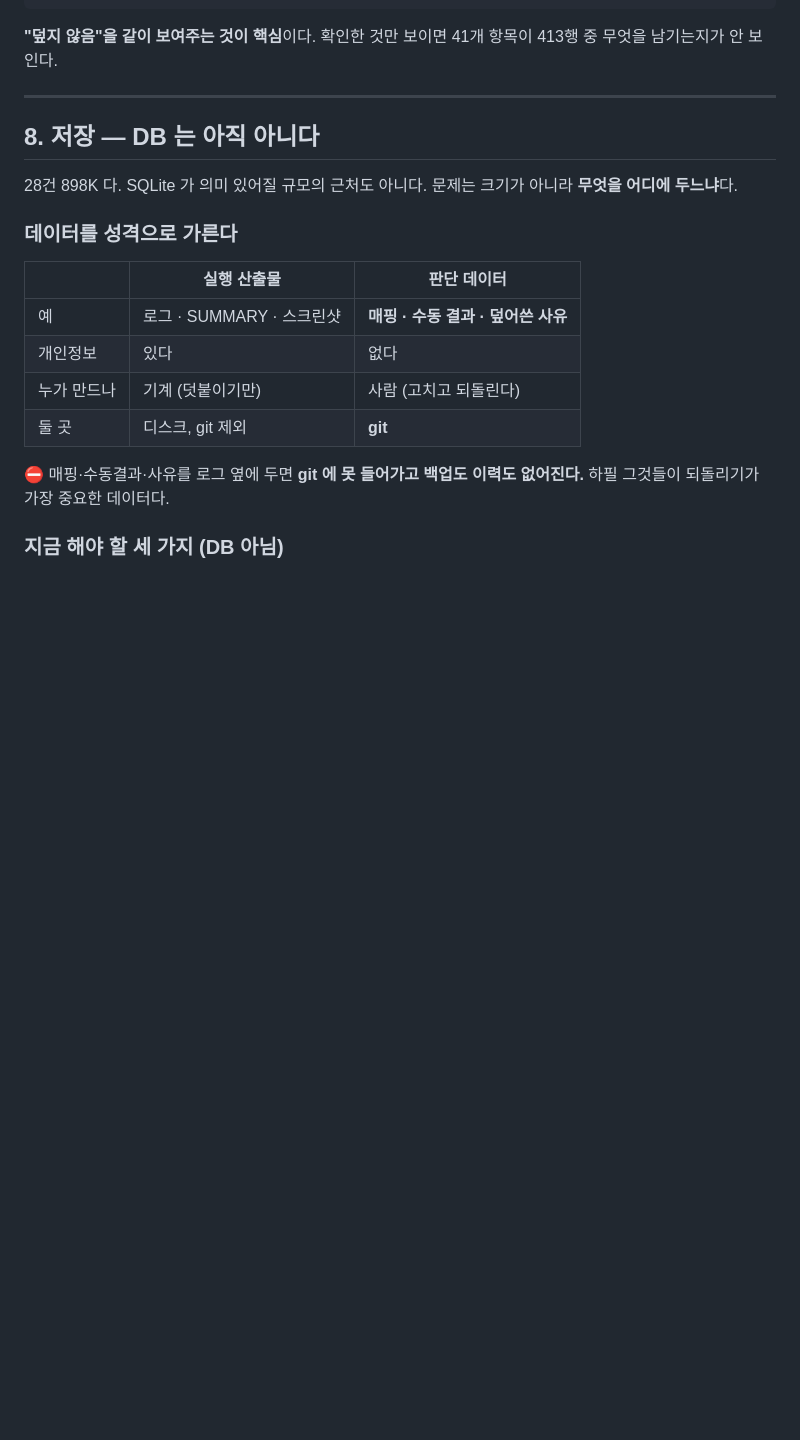
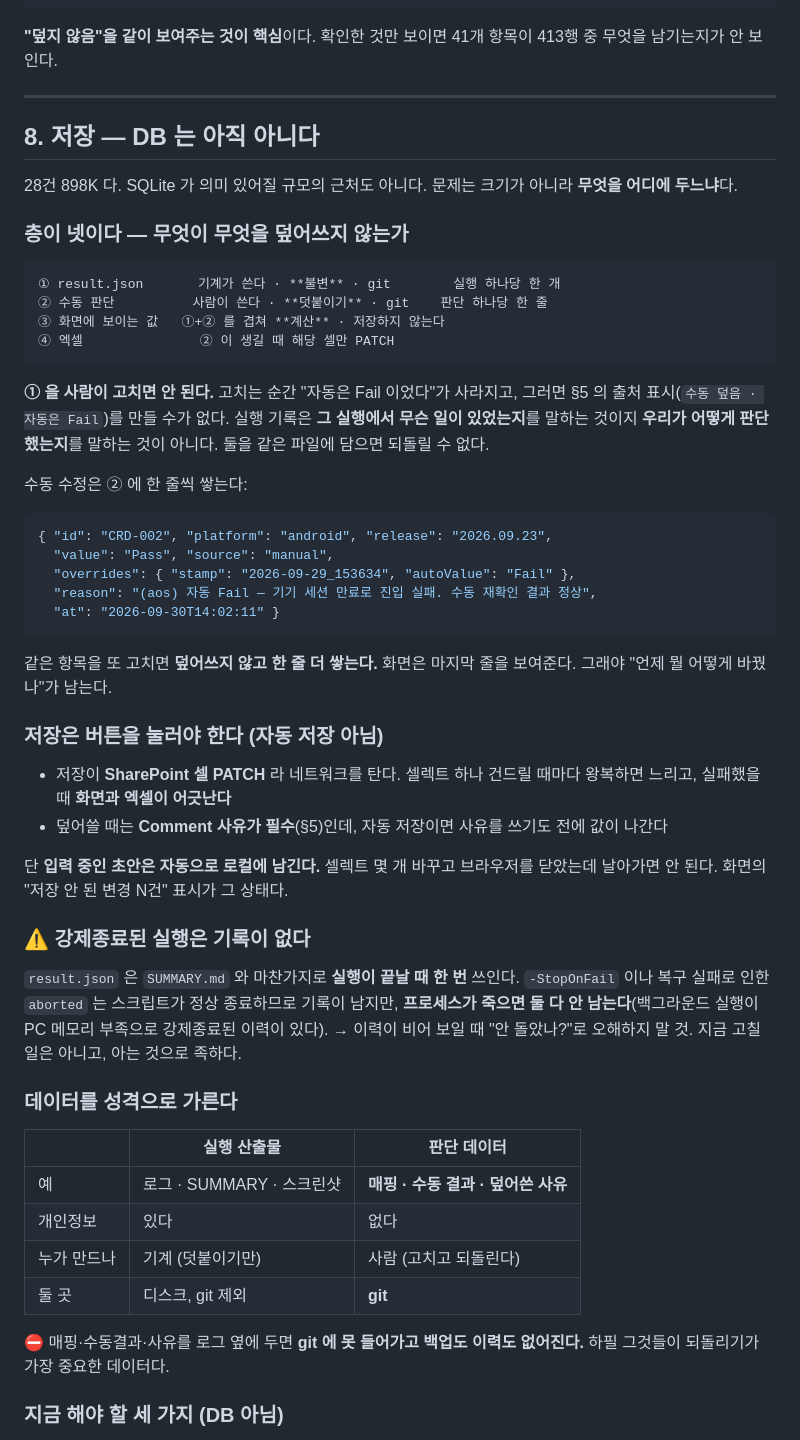
Before and after one commit to basshul/YAML, a Markdown page: docs/CHECKLIST.md, the part around the change. GitHub-like rendering; blank space fills up the shorter version.

Commit message:
docs: 저장 층 구조 추가 — result.json 은 불변이다
"수동으로 결과를 고치면 result.json 이 업데이트되나?" 라는 질문에서 나왔다.
답은 아니오이고, 그 이유와 대신 어디에 쓰는지가 문서에 없었다.

- 층 4개를 명시: result.json(기계·불변) / 수동 판단(사람·덧붙이기) /
  화면값(둘을 겹친 계산 결과, 저장 안 함) / 엑셀(저장 시 셀 PATCH)
- result.json 을 사람이 고치면 "자동은 Fail 이었다" 가 사라져 출처 표시를
  만들 수 없다. 실행 기록과 사람의 판단을 같은 파일에 담으면 되돌릴 수 없다
- 수동 수정은 덮어쓰지 않고 한 줄씩 쌓는다. 화면은 마지막 줄을 본다
- 저장이 자동이 아닌 이유: SharePoint 셀 PATCH 라 네트워크를 타고, 덮어쓸 때
  Comment 사유가 필수인데 자동 저장이면 사유 전에 값이 나간다.
  대신 입력 중인 초안은 로컬에 남긴다
- 강제종료된 실행은 result.json 도 SUMMARY.md 도 안 남는다는 구멍을 적어 뒀다

Co-Authored-By: Claude Opus 5 <noreply@anthropic.com>

````diff
--- a/docs/CHECKLIST.md
+++ b/docs/CHECKLIST.md
@@ -229,6 +229,47 @@ run_suite   41 항목(플로우)  →  PASS / FAIL / SKIP
 28건 898K 다. SQLite 가 의미 있어질 규모의 근처도 아니다.
 문제는 크기가 아니라 **무엇을 어디에 두느냐**다.
 
+### 층이 넷이다 — 무엇이 무엇을 덮어쓰지 않는가
+
+```
+① result.json       기계가 쓴다 · **불변** · git        실행 하나당 한 개
+② 수동 판단          사람이 쓴다 · **덧붙이기** · git    판단 하나당 한 줄
+③ 화면에 보이는 값   ①+② 를 겹쳐 **계산** · 저장하지 않는다
+④ 엑셀               ② 이 생길 때 해당 셀만 PATCH
+```
+
+**① 을 사람이 고치면 안 된다.** 고치는 순간 "자동은 Fail 이었다"가 사라지고,
+그러면 §5 의 출처 표시(`수동 덮음 · 자동은 Fail`)를 만들 수가 없다.
+실행 기록은 **그 실행에서 무슨 일이 있었는지**를 말하는 것이지
+**우리가 어떻게 판단했는지**를 말하는 것이 아니다. 둘을 같은 파일에 담으면 되돌릴 수 없다.
+
+수동 수정은 ② 에 한 줄씩 쌓는다:
+```json
+{ "id": "CRD-002", "platform": "android", "release": "2026.09.23",
+  "value": "Pass", "source": "manual",
+  "overrides": { "stamp": "2026-09-29_153634", "autoValue": "Fail" },
+  "reason": "(aos) 자동 Fail — 기기 세션 만료로 진입 실패. 수동 재확인 결과 정상",
+  "at": "2026-09-30T14:02:11" }
+```
+같은 항목을 또 고치면 **덮어쓰지 않고 한 줄 더 쌓는다.** 화면은 마지막 줄을 보여준다.
+그래야 "언제 뭘 어떻게 바꿨나"가 남는다.
+
+### 저장은 버튼을 눌러야 한다 (자동 저장 아님)
+
+- 저장이 **SharePoint 셀 PATCH** 라 네트워크를 탄다. 셀렉트 하나 건드릴 때마다 왕복하면
+  느리고, 실패했을 때 **화면과 엑셀이 어긋난다**
+- 덮어쓸 때는 **Comment 사유가 필수**(§5)인데, 자동 저장이면 사유를 쓰기도 전에 값이 나간다
+
+단 **입력 중인 초안은 자동으로 로컬에 남긴다.** 셀렉트 몇 개 바꾸고 브라우저를 닫았는데
+날아가면 안 된다. 화면의 "저장 안 된 변경 N건" 표시가 그 상태다.
+
+### ⚠️ 강제종료된 실행은 기록이 없다
+
+`result.json` 은 `SUMMARY.md` 와 마찬가지로 **실행이 끝날 때 한 번** 쓰인다.
+`-StopOnFail` 이나 복구 실패로 인한 `aborted` 는 스크립트가 정상 종료하므로 기록이 남지만,
+**프로세스가 죽으면 둘 다 안 남는다**(백그라운드 실행이 PC 메모리 부족으로 강제종료된 이력이 있다).
+→ 이력이 비어 보일 때 "안 돌았나?"로 오해하지 말 것. 지금 고칠 일은 아니고, 아는 것으로 족하다.
+
 ### 데이터를 성격으로 가른다
 | | 실행 산출물 | 판단 데이터 |
 |---|---|---|
````
